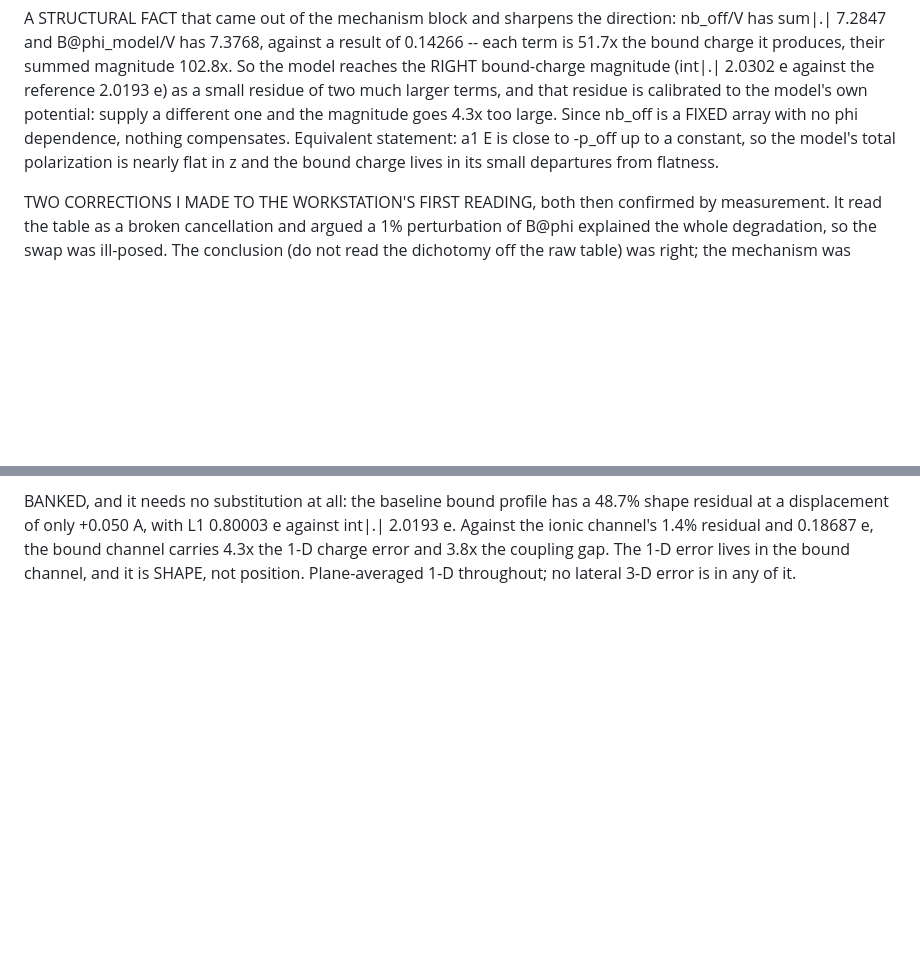
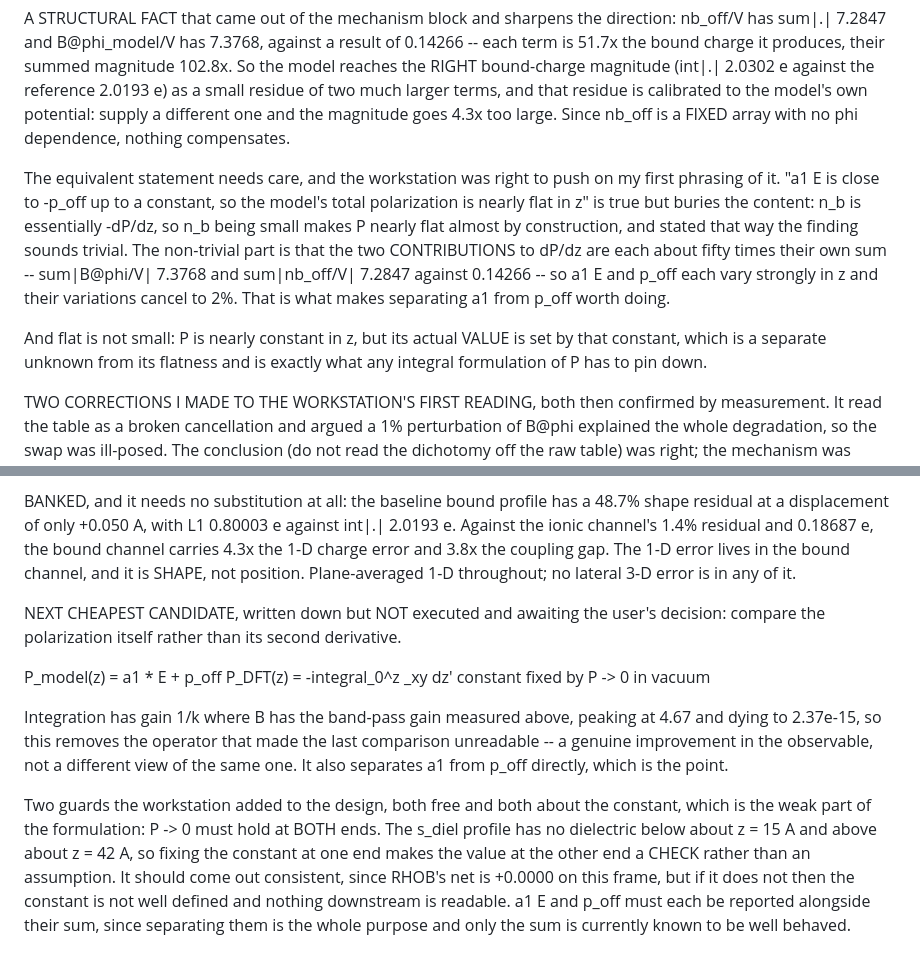
Before and after one commit to ruoywang/polar-mace-planar, a Markdown page: experiments1d/RUNS.md, 2 parts joined by grey strips. Drawn GitHub-style; blank space fills up the shorter version.

Commit message:
RUNS: sharpen the structural fact, and record the guards on the next candidate
My phrasing buried the content, as the workstation pointed out. n_b is
essentially -dP/dz, so n_b being small makes P nearly flat almost by
construction, and saying it that way makes the finding sound trivial. The
non-trivial part is that the two CONTRIBUTIONS to dP/dz are each about fifty
times their own sum, so a1*E and p_off each vary strongly in z and their
variations cancel to 2% -- which is what makes separating them worth doing.
Also states that flat is not small: P's value is set by a constant that is a
separate unknown from its flatness.

Writes down the next cheapest candidate without executing it, including the
measured reason it is a better observable (integration has gain 1/k where B
peaks at 4.67 and dies to 2.37e-15) and two free guards on the constant: P->0
must hold at BOTH vacuum ends so one end is a check rather than an
assumption, and a1*E and p_off must be reported separately alongside the sum.

Co-Authored-By: Claude Opus 5 (1M context) <noreply@anthropic.com>

```diff
--- a/experiments1d/RUNS.md
+++ b/experiments1d/RUNS.md
@@ -1439,10 +1439,21 @@ summed magnitude 102.8x. So the model reaches the RIGHT bound-charge magnitude
 (int|.| 2.0302 e against the reference 2.0193 e) as a small residue of two
 much larger terms, and that residue is calibrated to the model's own
 potential: supply a different one and the magnitude goes 4.3x too large. Since
-nb_off is a FIXED array with no phi dependence, nothing compensates. Equivalent
-statement: a1 E is close to -p_off up to a constant, so the model's total
-polarization is nearly flat in z and the bound charge lives in its small
-departures from flatness.
+nb_off is a FIXED array with no phi dependence, nothing compensates.
+
+The equivalent statement needs care, and the workstation was right to push on
+my first phrasing of it. "a1 E is close to -p_off up to a constant, so the
+model's total polarization is nearly flat in z" is true but buries the
+content: n_b is essentially -dP/dz, so n_b being small makes P nearly flat
+almost by construction, and stated that way the finding sounds trivial. The
+non-trivial part is that the two CONTRIBUTIONS to dP/dz are each about fifty
+times their own sum -- sum|B@phi/V| 7.3768 and sum|nb_off/V| 7.2847 against
+0.14266 -- so a1 E and p_off each vary strongly in z and their variations
+cancel to 2%. That is what makes separating a1 from p_off worth doing.
+
+And flat is not small: P is nearly constant in z, but its actual VALUE is set
+by that constant, which is a separate unknown from its flatness and is exactly
+what any integral formulation of P has to pin down.
 
 TWO CORRECTIONS I MADE TO THE WORKSTATION'S FIRST READING, both then confirmed
 by measurement. It read the table as a broken cancellation and argued a 1%
@@ -1503,3 +1514,28 @@ against int|.| 2.0193 e. Against the ionic channel's 1.4% residual and
 0.18687 e, the bound channel carries 4.3x the 1-D charge error and 3.8x the
 coupling gap. The 1-D error lives in the bound channel, and it is SHAPE, not
 position. Plane-averaged 1-D throughout; no lateral 3-D error is in any of it.
+
+NEXT CHEAPEST CANDIDATE, written down but NOT executed and awaiting the
+user's decision: compare the polarization itself rather than its second
+derivative.
+
+  P_model(z) = a1 * E + p_off
+  P_DFT(z)   = -integral_0^z <RHOB>_xy dz'   constant fixed by P -> 0 in vacuum
+
+Integration has gain 1/k where B has the band-pass gain measured above,
+peaking at 4.67 and dying to 2.37e-15, so this removes the operator that made
+the last comparison unreadable -- a genuine improvement in the observable, not
+a different view of the same one. It also separates a1 from p_off directly,
+which is the point.
+
+Two guards the workstation added to the design, both free and both about the
+constant, which is the weak part of the formulation:
+  P -> 0 must hold at BOTH ends. The s_diel profile has no dielectric below
+  about z = 15 A and above about z = 42 A, so fixing the constant at one end
+  makes the value at the other end a CHECK rather than an assumption. It
+  should come out consistent, since RHOB's net is +0.0000 on this frame, but
+  if it does not then the constant is not well defined and nothing downstream
+  is readable.
+  a1 E and p_off must each be reported alongside their sum, since separating
+  them is the whole purpose and only the sum is currently known to be well
+  behaved.
```
